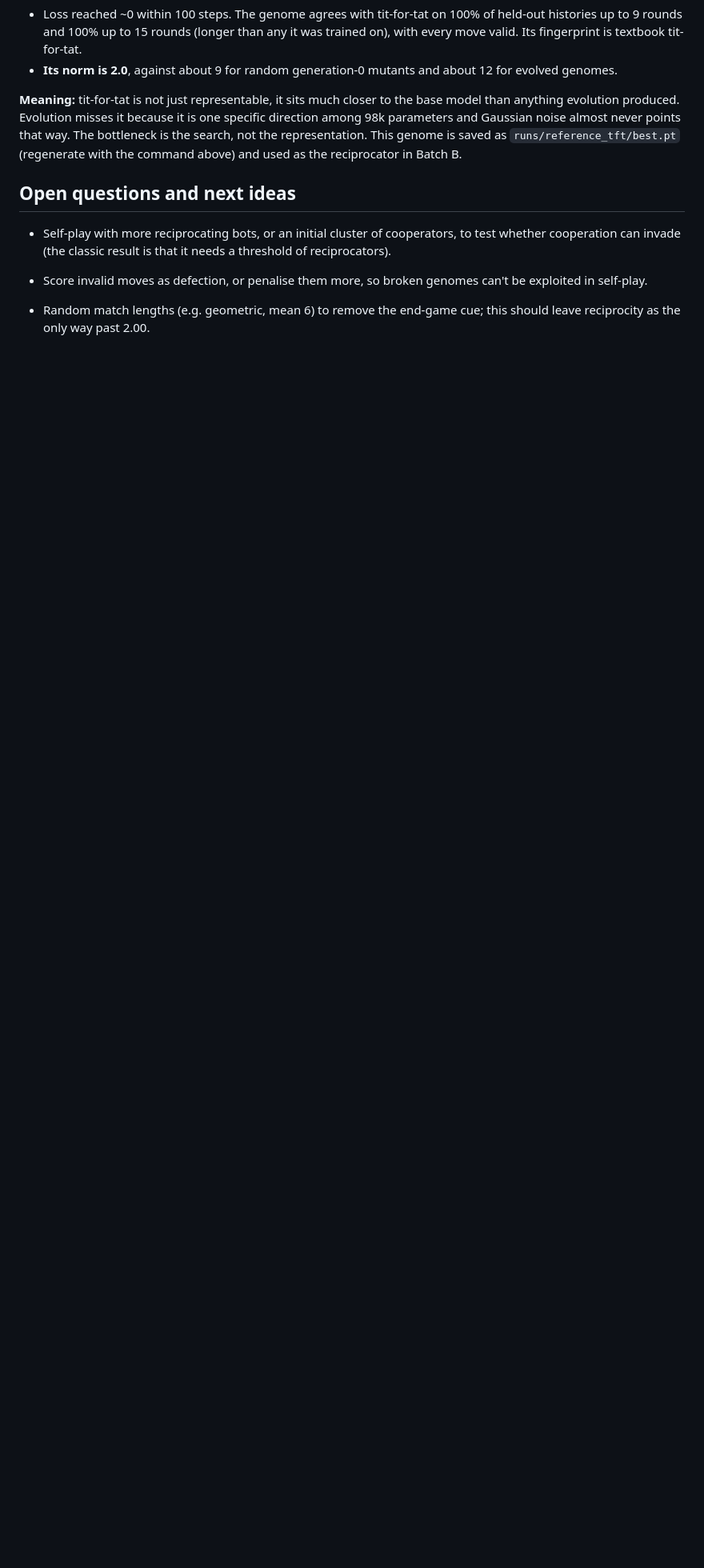
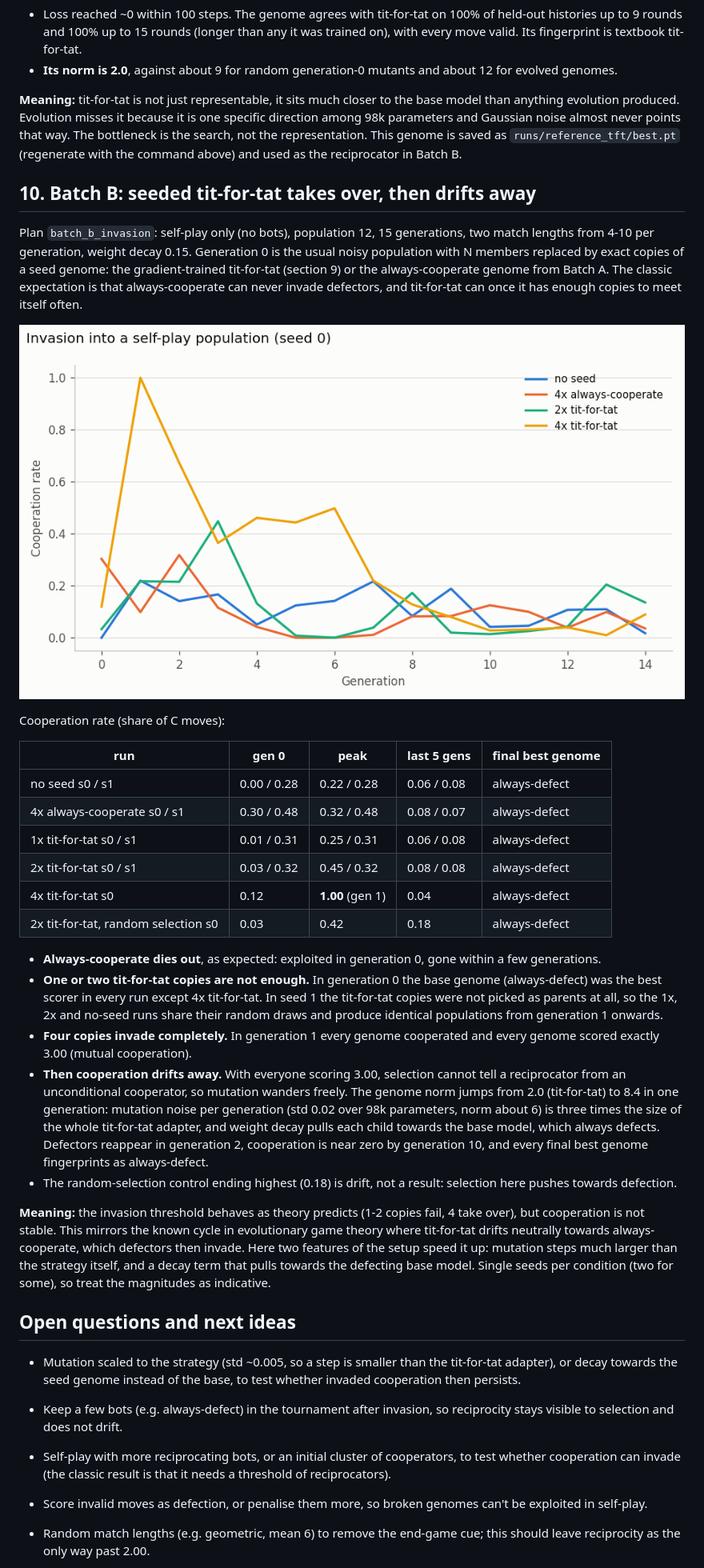
Before and after one commit to ljcarey123/the-selfish-lora, a Markdown page: docs/RESULTS.md, the part around the change. Shown at 80% size. Drawn GitHub-style; pictures changed too: docs/figures/pd_invasion.png (added); blank space fills up the shorter version.

Commit message:
Add Batch B invasion results
Seeded tit-for-tat invades a defecting self-play population at four copies
but drifts back to always-defect once cooperation is universal. One or two
copies and always-cooperate fail to invade. Adds the invasion figure and
drops the metric suffix from legends when only one metric is plotted.

Co-Authored-By: Claude Opus 5.5 <noreply@anthropic.com>

```diff
--- a/docs/RESULTS.md
+++ b/docs/RESULTS.md
@@ -240,7 +240,64 @@ almost never points that way. The bottleneck is the search, not the
 representation. This genome is saved as `runs/reference_tft/best.pt`
 (regenerate with the command above) and used as the reciprocator in Batch B.
 
+## 10. Batch B: seeded tit-for-tat takes over, then drifts away
+
+Plan `batch_b_invasion`: self-play only (no bots), population 12, 15
+generations, two match lengths from 4-10 per generation, weight decay 0.15.
+Generation 0 is the usual noisy population with N members replaced by exact
+copies of a seed genome: the gradient-trained tit-for-tat (section 9) or the
+always-cooperate genome from Batch A. The classic expectation is that
+always-cooperate can never invade defectors, and tit-for-tat can once it has
+enough copies to meet itself often.
+
+![Batch B](figures/pd_invasion.png)
+
+Cooperation rate (share of C moves):
+
+| run | gen 0 | peak | last 5 gens | final best genome |
+|---|---|---|---|---|
+| no seed s0 / s1 | 0.00 / 0.28 | 0.22 / 0.28 | 0.06 / 0.08 | always-defect |
+| 4x always-cooperate s0 / s1 | 0.30 / 0.48 | 0.32 / 0.48 | 0.08 / 0.07 | always-defect |
+| 1x tit-for-tat s0 / s1 | 0.01 / 0.31 | 0.25 / 0.31 | 0.06 / 0.08 | always-defect |
+| 2x tit-for-tat s0 / s1 | 0.03 / 0.32 | 0.45 / 0.32 | 0.08 / 0.08 | always-defect |
+| 4x tit-for-tat s0 | 0.12 | **1.00** (gen 1) | 0.04 | always-defect |
+| 2x tit-for-tat, random selection s0 | 0.03 | 0.42 | 0.18 | always-defect |
+
+- **Always-cooperate dies out**, as expected: exploited in generation 0,
+  gone within a few generations.
+- **One or two tit-for-tat copies are not enough.** In generation 0 the
+  base genome (always-defect) was the best scorer in every run except 4x
+  tit-for-tat. In seed 1 the tit-for-tat copies were not picked as parents
+  at all, so the 1x, 2x and no-seed runs share their random draws and
+  produce identical populations from generation 1 onwards.
+- **Four copies invade completely.** In generation 1 every genome
+  cooperated and every genome scored exactly 3.00 (mutual cooperation).
+- **Then cooperation drifts away.** With everyone scoring 3.00, selection
+  cannot tell a reciprocator from an unconditional cooperator, so mutation
+  wanders freely. The genome norm jumps from 2.0 (tit-for-tat) to 8.4 in one
+  generation: mutation noise per generation (std 0.02 over 98k parameters,
+  norm about 6) is three times the size of the whole tit-for-tat adapter, and
+  weight decay pulls each child towards the base model, which always defects.
+  Defectors reappear in generation 2, cooperation is near zero by generation
+  10, and every final best genome fingerprints as always-defect.
+- The random-selection control ending highest (0.18) is drift, not a
+  result: selection here pushes towards defection.
+
+**Meaning:** the invasion threshold behaves as theory predicts (1-2 copies
+fail, 4 take over), but cooperation is not stable. This mirrors the known
+cycle in evolutionary game theory where tit-for-tat drifts neutrally towards
+always-cooperate, which defectors then invade. Here two features of the
+setup speed it up: mutation steps much larger than the strategy itself, and
+a decay term that pulls towards the defecting base model. Single seeds per
+condition (two for some), so treat the magnitudes as indicative.
+
 ## Open questions and next ideas
+
+- Mutation scaled to the strategy (std ~0.005, so a step is smaller than the
+  tit-for-tat adapter), or decay towards the seed genome instead of the
+  base, to test whether invaded cooperation then persists.
+- Keep a few bots (e.g. always-defect) in the tournament after invasion, so
+  reciprocity stays visible to selection and does not drift.
 
 - Self-play with more reciprocating bots, or an initial cluster of
   cooperators, to test whether cooperation can invade (the classic result
```
Also changed, not shown: README.md (+10 -3 lines), 1 other file.
